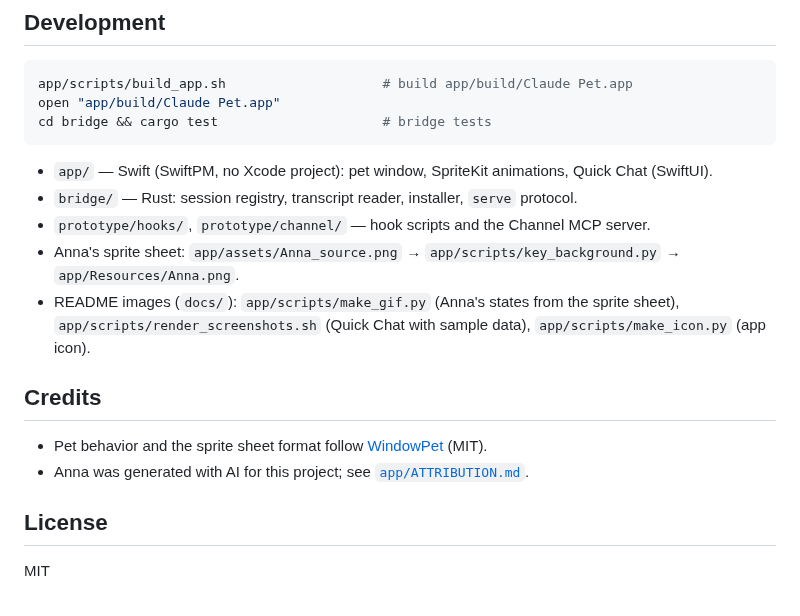
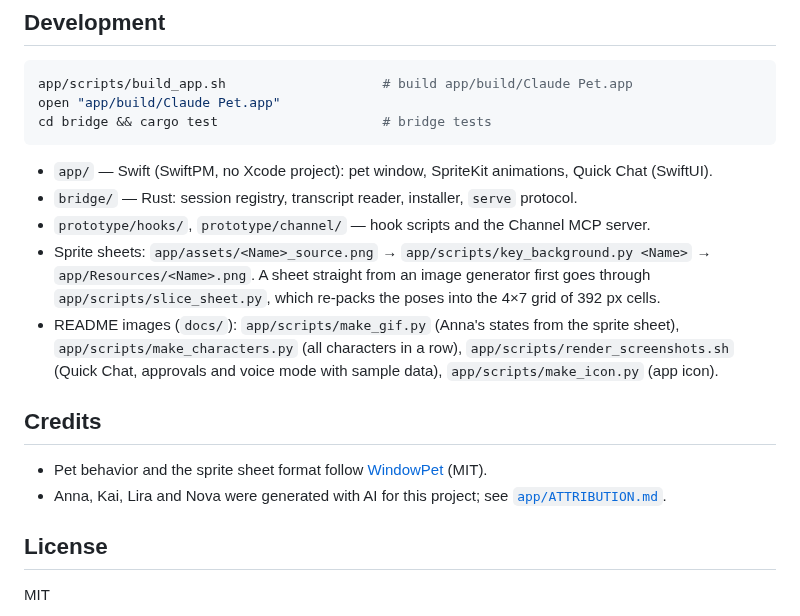
Before and after one commit to Iskandar1211/claude-pet, a Markdown page: README.md, the part around one of its changes. Drawn GitHub-style.

```diff
--- a/README.md
+++ b/README.md
@@ -120,13 +128,13 @@ cd bridge && cargo test                     # bridge tests
 - `app/` — Swift (SwiftPM, no Xcode project): pet window, SpriteKit animations, Quick Chat (SwiftUI).
 - `bridge/` — Rust: session registry, transcript reader, installer, `serve` protocol.
 - `prototype/hooks/`, `prototype/channel/` — hook scripts and the Channel MCP server.
-- Anna's sprite sheet: `app/assets/Anna_source.png` → `app/scripts/key_background.py` → `app/Resources/Anna.png`.
-- README images (`docs/`): `app/scripts/make_gif.py` (Anna's states from the sprite sheet), `app/scripts/render_screenshots.sh` (Quick Chat with sample data), `app/scripts/make_icon.py` (app icon).
+- Sprite sheets: `app/assets/<Name>_source.png` → `app/scripts/key_background.py <Name>` → `app/Resources/<Name>.png`. A sheet straight from an image generator first goes through `app/scripts/slice_sheet.py`, which re-packs the poses into the 4×7 grid of 392 px cells.
+- README images (`docs/`): `app/scripts/make_gif.py` (Anna's states from the sprite sheet), `app/scripts/make_characters.py` (all characters in a row), `app/scripts/render_screenshots.sh` (Quick Chat, approvals and voice mode with sample data), `app/scripts/make_icon.py` (app icon).
 
 ## Credits
 
 - Pet behavior and the sprite sheet format follow [WindowPet](https://github.com/SeakMengs/WindowPet) (MIT).
-- Anna was generated with AI for this project; see [`app/ATTRIBUTION.md`](app/ATTRIBUTION.md).
+- Anna, Kai, Lira and Nova were generated with AI for this project; see [`app/ATTRIBUTION.md`](app/ATTRIBUTION.md).
 
 ## License
 
```
Also changed, not shown: other parts of README.md (+17 -9 lines), docs/approval.png, docs/characters.png (added), docs/quick-chat.png, docs/voice.png (added), 3 other files.
